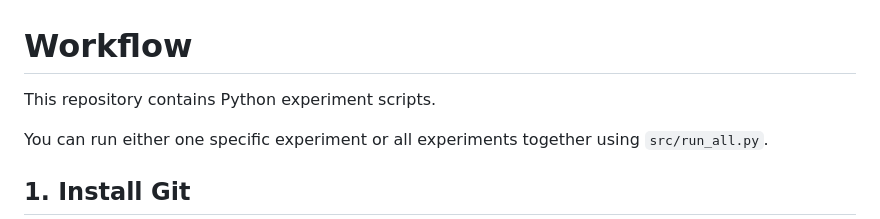
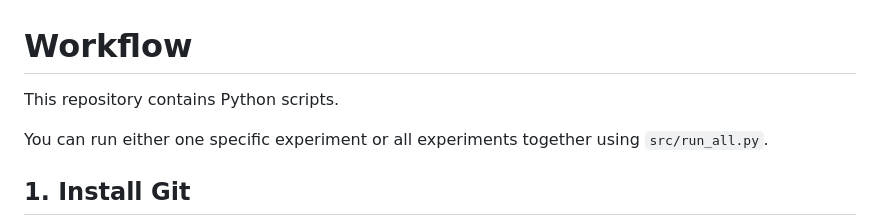
Before and after one commit to fortunab/workflow, a Markdown page: README.md, the part around the change. Drawn GitHub-style.

```diff
--- a/README.md
+++ b/README.md
@@ -1,6 +1,6 @@
 # Workflow
 
-This repository contains Python experiment scripts.
+This repository contains Python scripts.
 
 You can run either one specific experiment or all experiments together using `src/run_all.py`.
 
```
